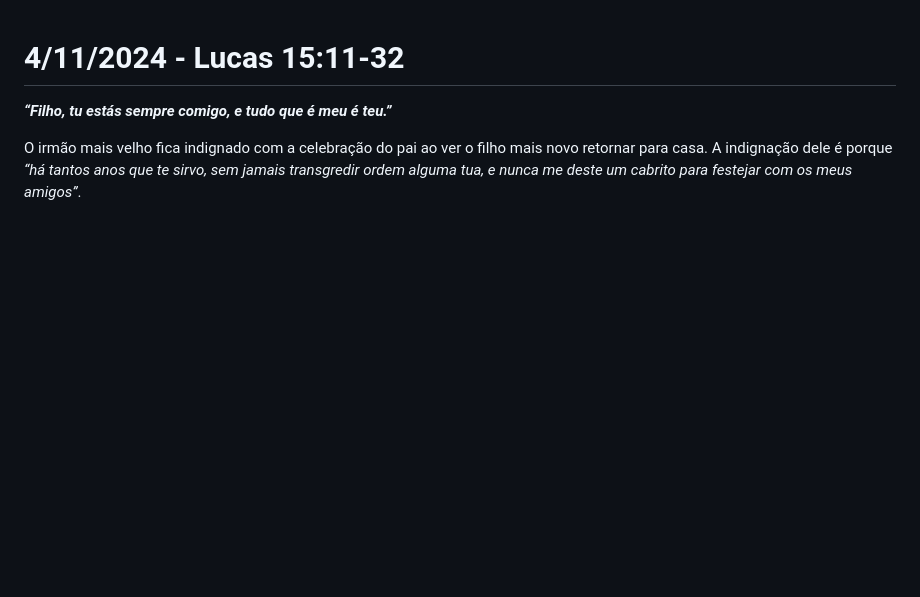
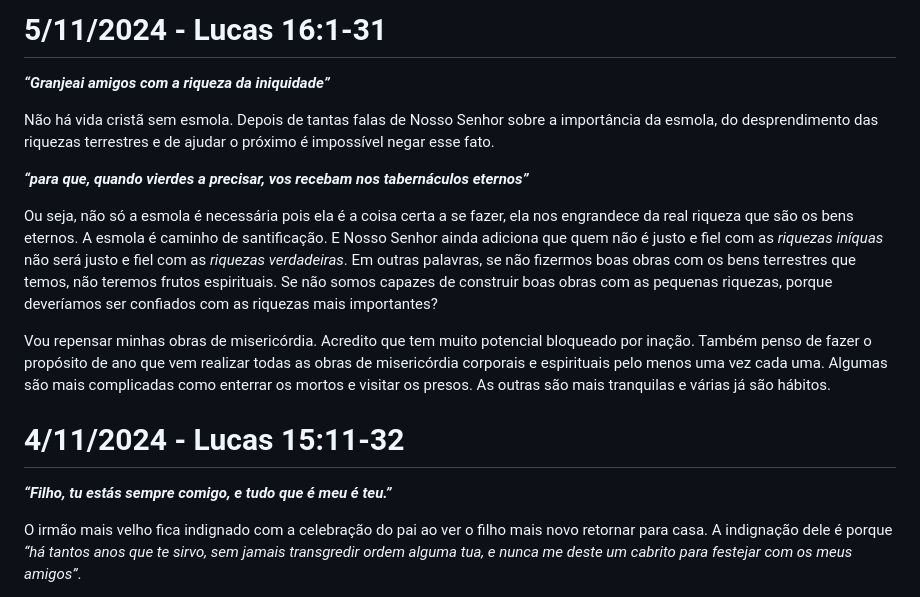
Before and after one commit to gustavo-depaula/gustavo-depaula.github.io, a Markdown page: content/catholicism/Diário de Lectio Divina.md, the part around the change. Drawn GitHub-style; blank space fills up the shorter version.

Commit message:
lectio 5/11

```diff
--- a/content/catholicism/Diário de Lectio Divina.md
+++ b/content/catholicism/Diário de Lectio Divina.md
@@ -1,3 +1,13 @@
+# 5/11/2024 - Lucas 16:1-31
+***“Granjeai amigos com a riqueza da iniquidade”***
+
+Não há vida cristã sem esmola. Depois de tantas falas de Nosso Senhor sobre a importância da esmola, do desprendimento das riquezas terrestres e de ajudar o próximo é impossível negar esse fato.
+
+***“para que, quando vierdes a precisar, vos recebam nos tabernáculos eternos”***
+
+Ou seja, não só a esmola é necessária pois ela é a coisa certa a se fazer, ela nos engrandece da real riqueza que são os bens eternos. A esmola é caminho de santificação. E Nosso Senhor ainda adiciona que quem não é justo e fiel com as *riquezas iníquas* não será justo e fiel com as *riquezas verdadeiras*. Em outras palavras, se não fizermos boas obras com os bens terrestres que temos, não teremos frutos espirituais. Se não somos capazes de construir boas obras com as pequenas riquezas, porque deveríamos ser confiados com as riquezas mais importantes?
+
+Vou repensar minhas obras de misericórdia. Acredito que tem muito potencial bloqueado por inação. Também penso de fazer o propósito de ano que vem realizar todas as obras de misericórdia corporais e espirituais pelo menos uma vez cada uma. Algumas são mais complicadas como enterrar os mortos e visitar os presos. As outras são mais tranquilas e várias já são hábitos.
 # 4/11/2024 - Lucas 15:11-32
 ***“Filho, tu estás sempre comigo, e tudo que é meu é teu.”***
 
```
